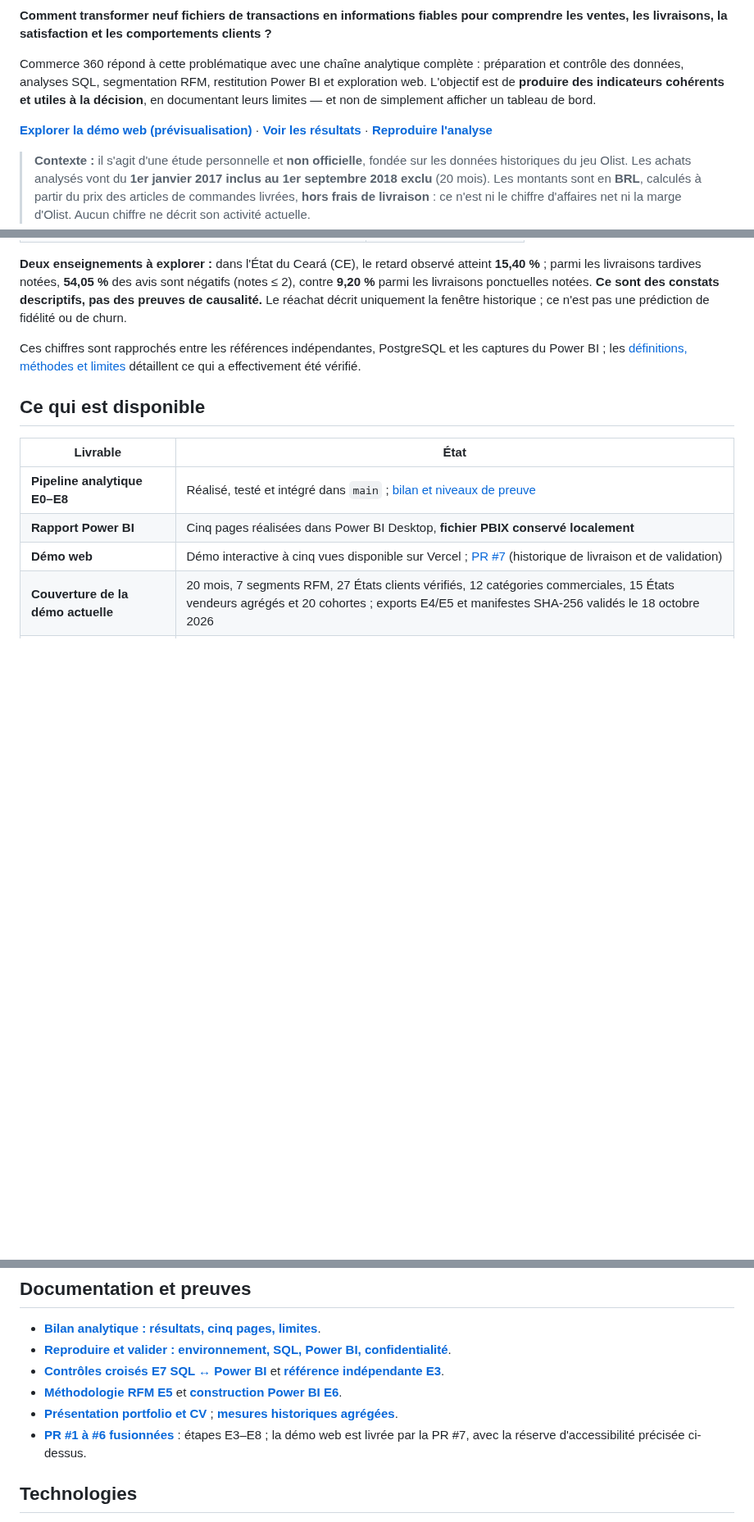
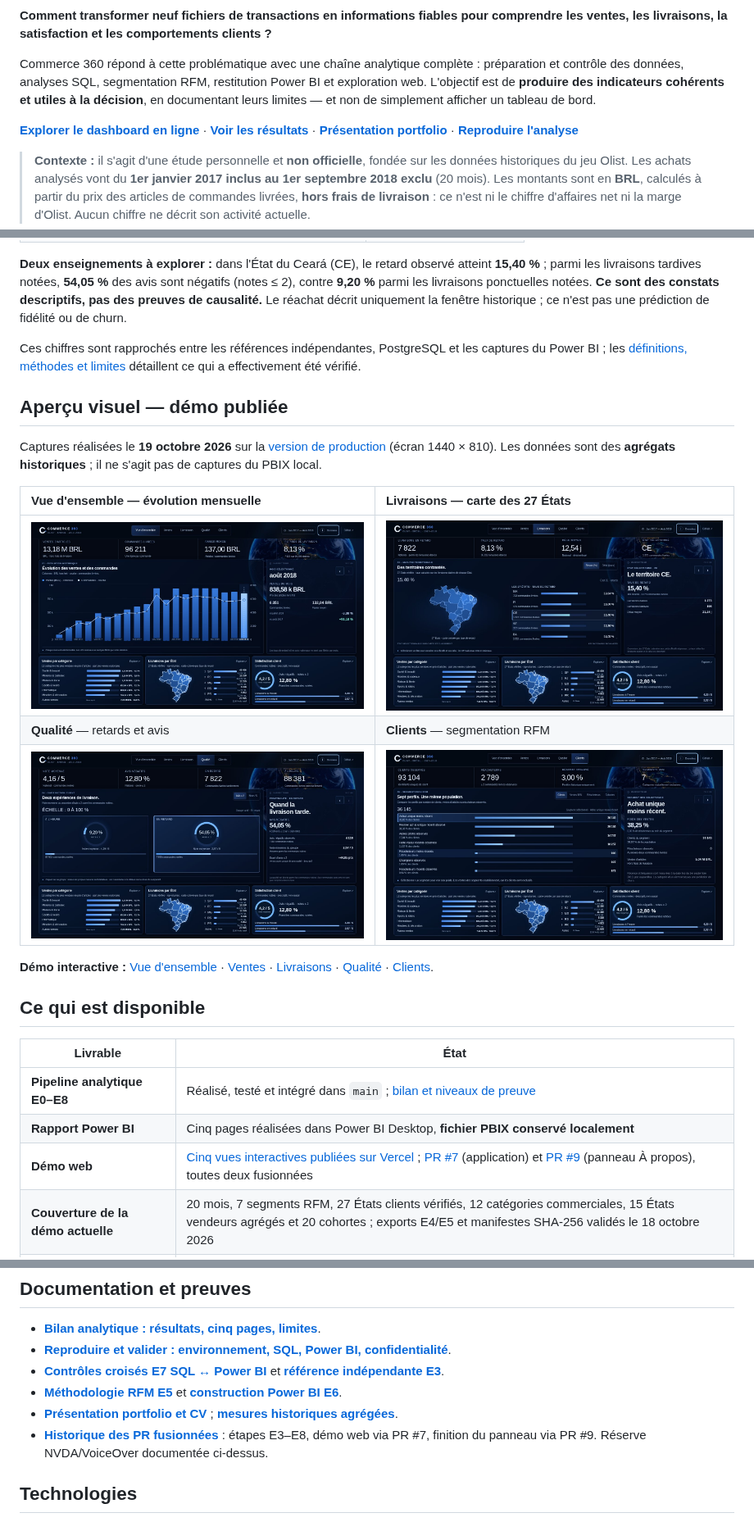
Before and after one commit to sogoyou8/commerce-360, a Markdown page: README.md, 3 parts joined by grey strips. Shown at 82% size. GitHub-like rendering; blank space fills up the shorter version.

Commit message:
docs(readme): link production demo and add verified four-view portfolio gallery

```diff
--- a/README.md
+++ b/README.md
@@ -6,7 +6,7 @@
 
 Commerce 360 répond à cette problématique avec une chaîne analytique complète : préparation et contrôle des données, analyses SQL, segmentation RFM, restitution Power BI et exploration web. L'objectif est de **produire des indicateurs cohérents et utiles à la décision**, en documentant leurs limites — et non de simplement afficher un tableau de bord.
 
-**[Explorer la démo web (prévisualisation)](https://commerce-360-explorer-git-featu-9178df-yoanns-projects-e74472b3.vercel.app/)** · **[Voir les résultats](docs/e8-bilan.md)** · **[Reproduire l'analyse](docs/e8-reproduction.md)**
+**[Explorer le dashboard en ligne](https://commerce-360-explorer.vercel.app/)** · **[Voir les résultats](docs/e8-bilan.md)** · **[Présentation portfolio](docs/e8-portfolio.md)** · **[Reproduire l'analyse](docs/e8-reproduction.md)**
 
 > **Contexte :** il s'agit d'une étude personnelle et **non officielle**, fondée sur les données historiques du jeu Olist. Les achats analysés vont du **1er janvier 2017 inclus au 1er septembre 2018 exclu** (20 mois). Les montants sont en **BRL**, calculés à partir du prix des articles de commandes livrées, **hors frais de livraison** : ce n'est ni le chiffre d'affaires net ni la marge d'Olist. Aucun chiffre ne décrit son activité actuelle.
 
@@ -47,13 +47,25 @@ Les étapes techniques et les décisions sont traçables dans le dépôt. Un mê
 
 Ces chiffres sont rapprochés entre les références indépendantes, PostgreSQL et les captures du Power BI ; les [définitions, méthodes et limites](docs/e8-bilan.md) détaillent ce qui a effectivement été vérifié.
 
+## Aperçu visuel — démo publiée
+
+Captures réalisées le **19 octobre 2026** sur la [version de production](https://commerce-360-explorer.vercel.app/) (écran 1440 × 810). Les données sont des **agrégats historiques** ; il ne s'agit pas de captures du PBIX local.
+
+| Vue d'ensemble — évolution mensuelle | Livraisons — carte des 27 États |
+|:--|:--|
+| ![Vue d'ensemble Commerce 360 : indicateurs et évolution mensuelle des commandes et ventes historiques](docs/assets/commerce-360-overview.jpg) | ![Livraisons Commerce 360 : carte du Brésil et comparaison des retards entre États](docs/assets/commerce-360-delivery.jpg) |
+| **Qualité** — retards et avis | **Clients** — segmentation RFM |
+| ![Qualité Commerce 360 : association descriptive entre ponctualité et avis clients](docs/assets/commerce-360-quality.jpg) | ![Clients Commerce 360 : sept segments RFM sur les achats observés de 2017 à 2018](docs/assets/commerce-360-customers.jpg) |
+
+**Démo interactive :** [Vue d'ensemble](https://commerce-360-explorer.vercel.app/#overview) · [Ventes](https://commerce-360-explorer.vercel.app/#sales) · [Livraisons](https://commerce-360-explorer.vercel.app/#delivery) · [Qualité](https://commerce-360-explorer.vercel.app/#quality) · [Clients](https://commerce-360-explorer.vercel.app/#customers).
+
 ## Ce qui est disponible
 
 | Livrable | État |
 |---|---|
 | **Pipeline analytique E0–E8** | Réalisé, testé et intégré dans `main` ; [bilan et niveaux de preuve](docs/e8-bilan.md) |
 | **Rapport Power BI** | Cinq pages réalisées dans Power BI Desktop, **fichier PBIX conservé localement** |
-| **Démo web** | Démo interactive à cinq vues disponible sur Vercel ; [PR #7](https://github.com/sogoyou8/commerce-360/pull/7) (historique de livraison et de validation) |
+| **Démo web** | [Cinq vues interactives publiées sur Vercel](https://commerce-360-explorer.vercel.app/) ; [PR #7](https://github.com/sogoyou8/commerce-360/pull/7) (application) et [PR #9](https://github.com/sogoyou8/commerce-360/pull/9) (panneau À propos), toutes deux fusionnées |
 | **Couverture de la démo actuelle** | 20 mois, 7 segments RFM, 27 États clients vérifiés, 12 catégories commerciales, 15 États vendeurs agrégés et 20 cohortes ; exports E4/E5 et manifestes SHA-256 validés le 18 octobre 2026 |
 | **Code et documentation** | Scripts SQL/Python, requêtes Power Query et DAX, tests, protocole de reproduction et références agrégées publics |
 
@@ -68,7 +80,7 @@ La démo web est **une exploration des agrégats historiques**, pas une connexio
 - **[Contrôles croisés E7 SQL ↔ Power BI](docs/e7-validation.md)** et **[référence indépendante E3](docs/e3-reference-offline.md)**.
 - **[Méthodologie RFM E5](docs/e5-rfm.md)** et **[construction Power BI E6](docs/e6-powerbi.md)**.
 - **[Présentation portfolio et CV](docs/e8-portfolio.md)** ; **[mesures historiques agrégées](docs/e8-public-metrics.json)**.
-- **[PR #1 à #6 fusionnées](https://github.com/sogoyou8/commerce-360/pulls?q=is%3Apr+is%3Amerged)** : étapes E3–E8 ; la démo web est livrée par la PR #7, avec la réserve d'accessibilité précisée ci-dessus.
+- **[Historique des PR fusionnées](https://github.com/sogoyou8/commerce-360/pulls?q=is%3Apr+is%3Amerged)** : étapes E3–E8, démo web via PR #7, finition du panneau via PR #9. Réserve NVDA/VoiceOver documentée ci-dessus.
 
 ## Technologies
 
```
Also changed, not shown: other parts of README.md (+3 -3 lines).
